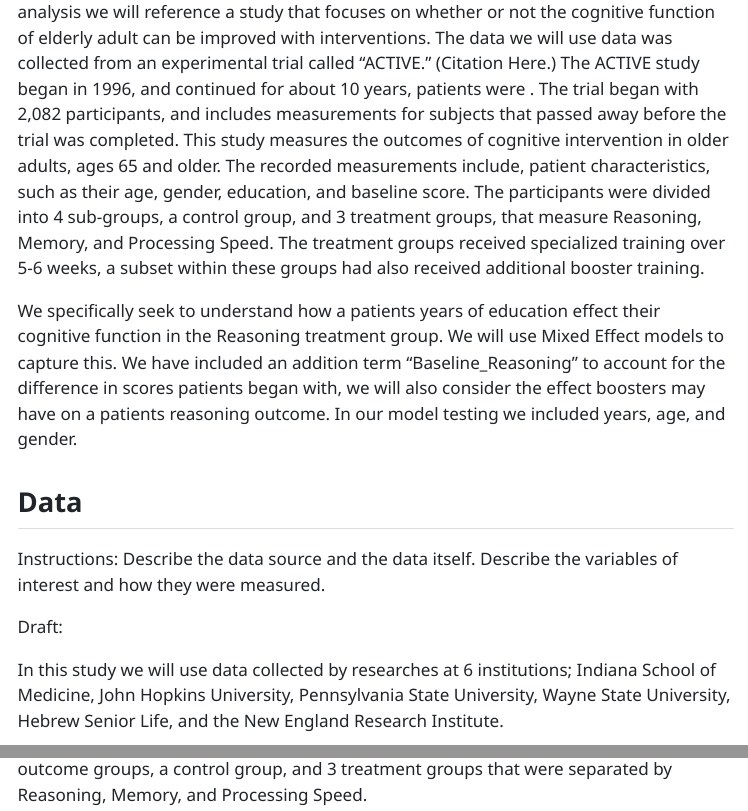
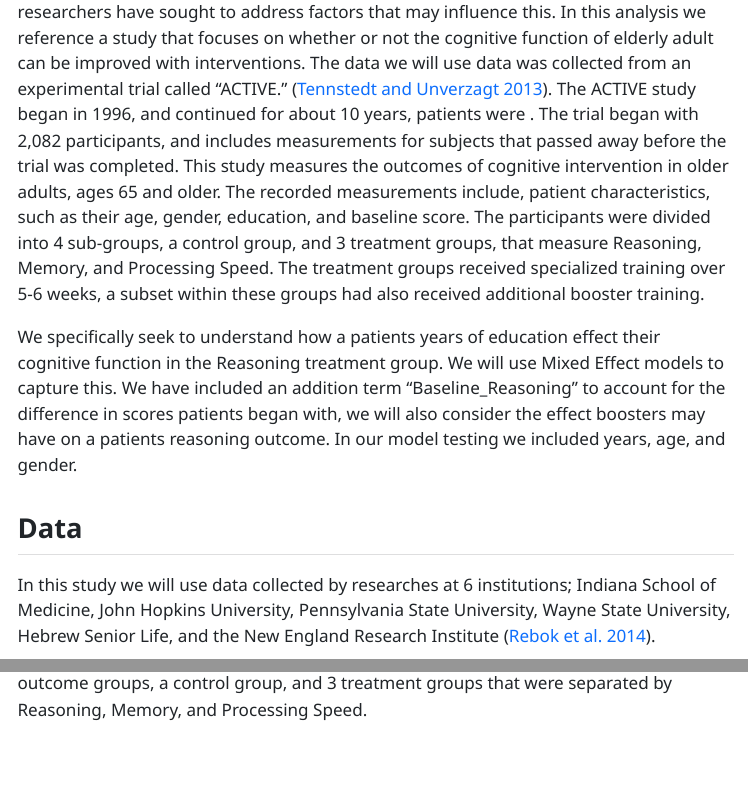
Before and after one commit to correlated-data-fall-2026/Long_Suweda_Anna, a Quarto document (miniproj2_template.qmd): the page in a window 1100 px wide, from 450 px down before the commit and from 470 px down after it, and a second part further down, joined at a grey line. The pictures show the output file miniproj2_template.html that the author committed with the source, opened offline; menus at the side of the page are left out.

Commit message:
citations /writing changes

```diff
--- a/miniproj2_template.qmd
+++ b/miniproj2_template.qmd
@@ -26,4 +24,4 @@ Draft:
-Many elderly adults experience a decline in function as they age. Over the past decades, researchers have sought to address factors that may influence this. In this analysis we reference a study that focuses on whether or not the cognitive function of elderly adult can be improved with interventions. The data we will use data was collected from an experimental trial called "ACTIVE." (Citation Here.) The ACTIVE study began in 1996, and continued for about 10 years, patients were . The trial began with 2,082 participants, and includes measurements for subjects that passed away before the trial was completed. This study measures the outcomes of cognitive intervention in older adults, ages 65 and older. The recorded measurements include, patient characteristics, such as their age, gender, education, and baseline score. The participants were divided into 4 sub-groups, a control group, and 3 treatment groups, that measure Reasoning, Memory, and Processing Speed. The treatment groups received specialized training over 5-6 weeks, a subset within these groups had also received additional booster training.
+Many elderly adults experience a decline in function as they age. Over the past decades, researchers have sought to address factors that may influence this. In this analysis we reference a study that focuses on whether or not the cognitive function of elderly adult can be improved with interventions. The data we will use data was collected from an experimental trial called "ACTIVE." [@tennstedt2013active]. The ACTIVE study began in 1996, and continued for about 10 years, patients were . The trial began with 2,082 participants, and includes measurements for subjects that passed away before the trial was completed. This study measures the outcomes of cognitive intervention in older adults, ages 65 and older. The recorded measurements include, patient characteristics, such as their age, gender, education, and baseline score. The participants were divided into 4 sub-groups, a control group, and 3 treatment groups, that measure Reasoning, Memory, and Processing Speed. The treatment groups received specialized training over 5-6 weeks, a subset within these groups had also received additional booster training.
 
 We specifically seek to understand how a patients years of education effect their cognitive function in the Reasoning treatment group. We will use Mixed Effect models to capture this. We have included an addition term "Baseline_Reasoning" to account for the difference in scores patients began with, we will also consider the effect boosters may have on a patients reasoning outcome. In our model testing we included years, age, and gender.
 
@@ -33,14 +31,7 @@ We specifically seek to understand how a patients years of education effect thei
 
 ## Data
 
-Instructions:
-Describe the data source and the data itself.
-Describe the variables of interest and how they were measured.
-
-
-Draft:
-
-In this study we will use data collected by researches at 6 institutions; Indiana School of Medicine, John Hopkins University, Pennsylvania State University, Wayne State University, Hebrew Senior Life, and the New England Research Institute.
+In this study we will use data collected by researches at 6 institutions; Indiana School of Medicine, John Hopkins University, Pennsylvania State University, Wayne State University, Hebrew Senior Life, and the New England Research Institute [@rebok2014ten].
 
 These observations were recorded over a 10 year period, measurements were taken at the first phase, then at year 3, year 5, and year 10. The participants were divided into 4 outcome groups, a control group, and 3 treatment groups that were separated by Reasoning, Memory, and Processing Speed.
 
```
Also changed, not shown: miniproj2_template.html, miniproj2_template.qmd (11 more changed lines).
